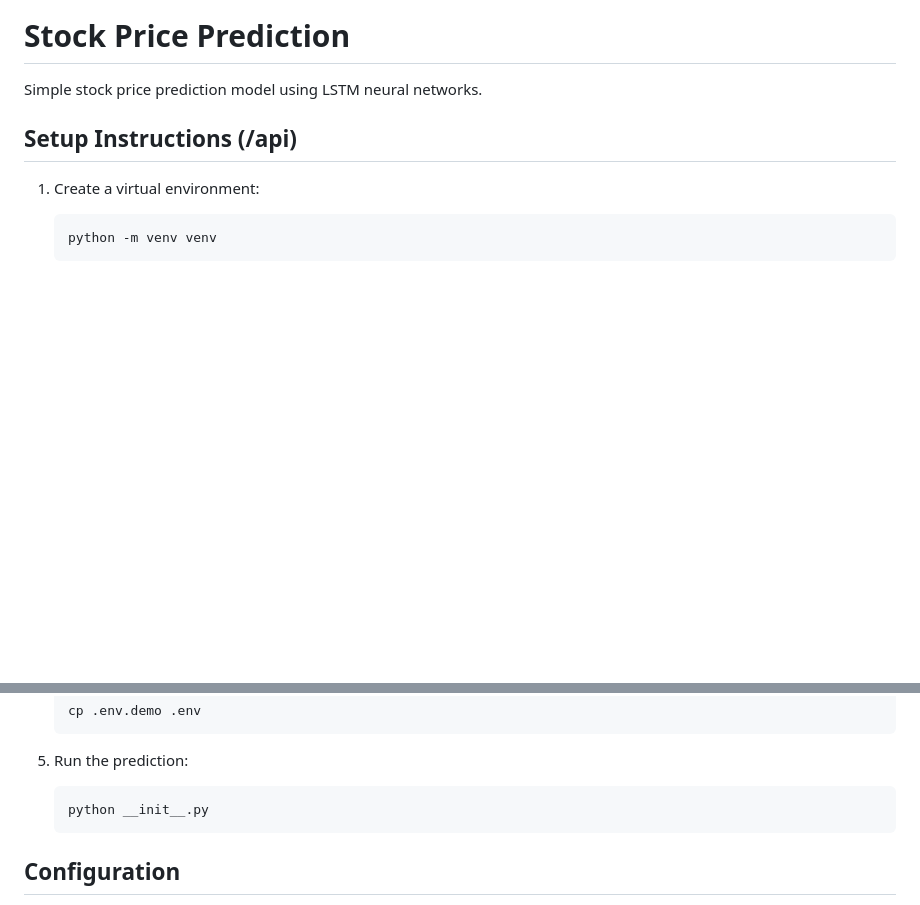
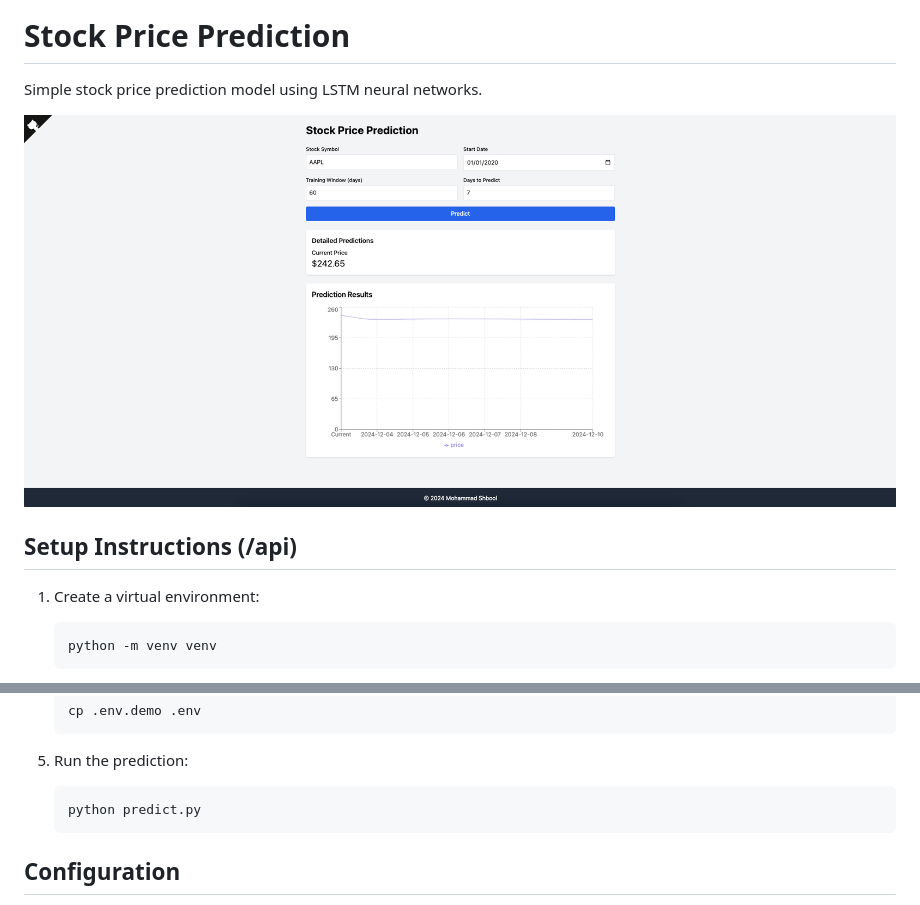
Before and after one commit to mohshbool/simple-stock-predictor, a Markdown page: README.md, 2 parts joined by grey strips. Rendered like a GitHub page; pictures changed too: preview.png (added); blank space fills up the shorter version.

Commit message:
add preview image

````diff
--- a/api/README.md
+++ b/README.md
@@ -1,6 +1,8 @@
 # Stock Price Prediction
 
 Simple stock price prediction model using LSTM neural networks.
+
+![Stock Price Prediction Preview](https://github.com/mohshbool/simple-stock-predictor/blob/main/preview.png)
 
 ## Setup Instructions (/api)
 
@@ -25,7 +27,7 @@ Simple stock price prediction model using LSTM neural networks.
 
 5. Run the prediction:
    ```bash
-   python __init__.py
+   python predict.py
    ```
 
 ## Configuration
````
Also changed, not shown: 1 other file.
